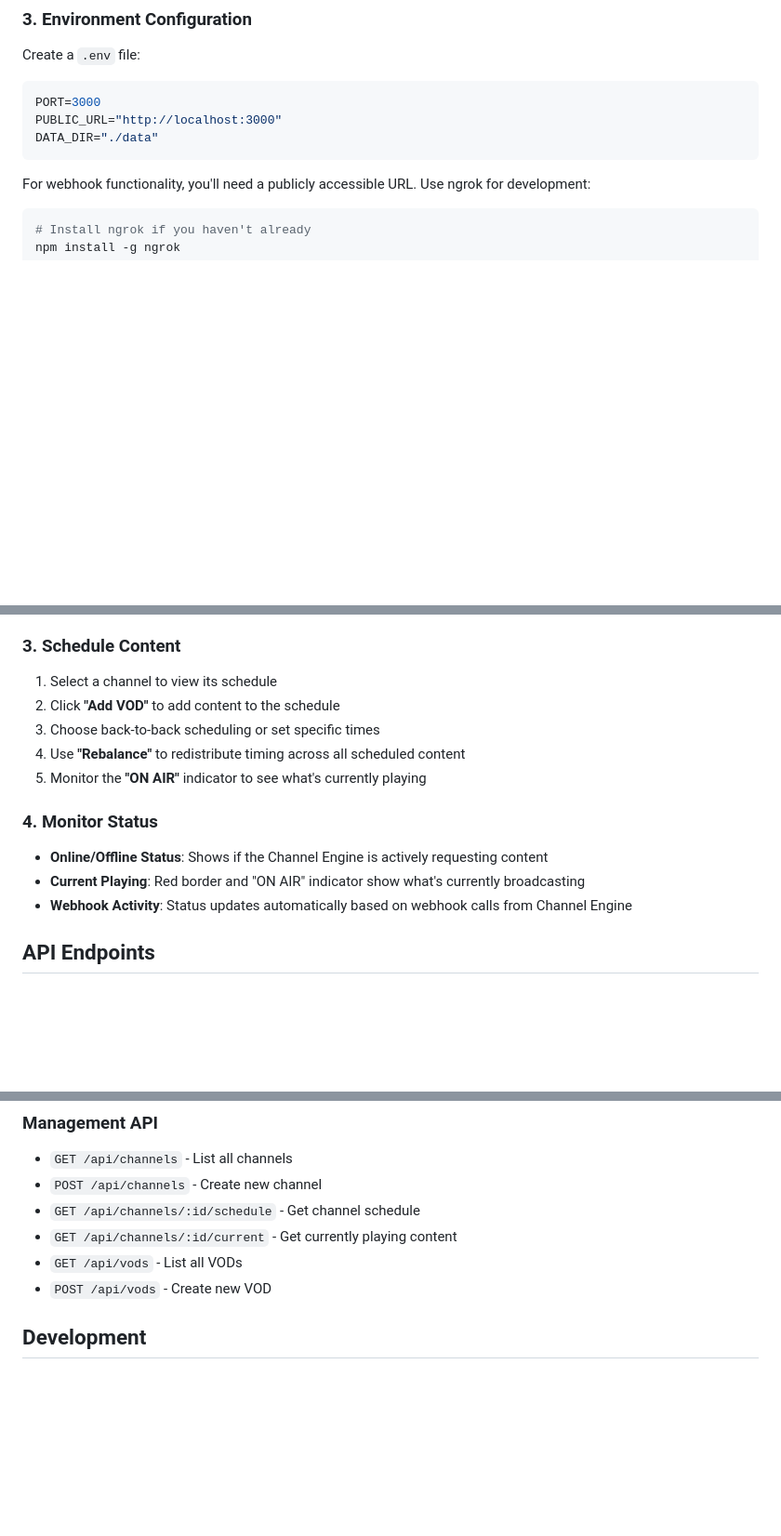
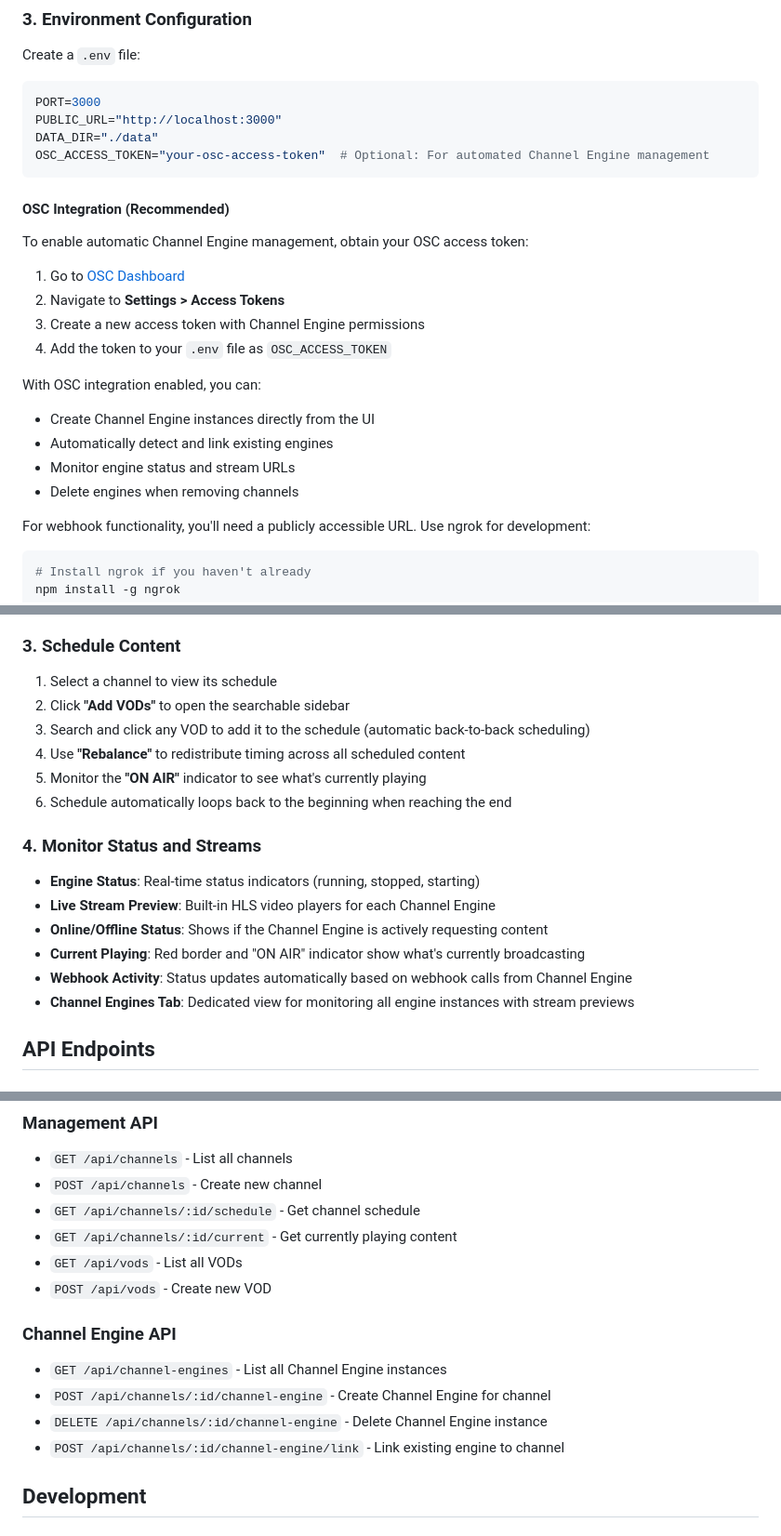
Before and after one commit to eyevinn-osaas/channel-scheduler, a Markdown page: README.md, 3 parts joined by grey strips. Shown at 93% size. Drawn GitHub-style; blank space fills up the shorter version.

````diff
--- a/README.md
+++ b/README.md
@@ -43,7 +47,23 @@ Create a `.env` file:
 PORT=3000
 PUBLIC_URL="http://localhost:3000"
 DATA_DIR="./data"
+OSC_ACCESS_TOKEN="your-osc-access-token"  # Optional: For automated Channel Engine management
 ```
+
+#### OSC Integration (Recommended)
+
+To enable automatic Channel Engine management, obtain your OSC access token:
+
+1. Go to [OSC Dashboard](https://app.osaas.io/)
+2. Navigate to **Settings > Access Tokens**
+3. Create a new access token with Channel Engine permissions
+4. Add the token to your `.env` file as `OSC_ACCESS_TOKEN`
+
+With OSC integration enabled, you can:
+- Create Channel Engine instances directly from the UI
+- Automatically detect and link existing engines
+- Monitor engine status and stream URLs
+- Delete engines when removing channels
 
 For webhook functionality, you'll need a publicly accessible URL. Use ngrok for development:
 
@@ -124,16 +160,20 @@ When creating your Channel Engine instance, you may need to configure:
 ### 3. Schedule Content
 
 1. Select a channel to view its schedule
-2. Click **"Add VOD"** to add content to the schedule
-3. Choose back-to-back scheduling or set specific times
+2. Click **"Add VODs"** to open the searchable sidebar
+3. Search and click any VOD to add it to the schedule (automatic back-to-back scheduling)
 4. Use **"Rebalance"** to redistribute timing across all scheduled content
 5. Monitor the **"ON AIR"** indicator to see what's currently playing
+6. Schedule automatically loops back to the beginning when reaching the end
 
-### 4. Monitor Status
+### 4. Monitor Status and Streams
 
+- **Engine Status**: Real-time status indicators (running, stopped, starting)
+- **Live Stream Preview**: Built-in HLS video players for each Channel Engine
 - **Online/Offline Status**: Shows if the Channel Engine is actively requesting content
 - **Current Playing**: Red border and "ON AIR" indicator show what's currently broadcasting
 - **Webhook Activity**: Status updates automatically based on webhook calls from Channel Engine
+- **Channel Engines Tab**: Dedicated view for monitoring all engine instances with stream previews
 
 ## API Endpoints
 
@@ -150,6 +190,13 @@ When creating your Channel Engine instance, you may need to configure:
 - `GET /api/channels/:id/current` - Get currently playing content
 - `GET /api/vods` - List all VODs
 - `POST /api/vods` - Create new VOD
+
+### Channel Engine API
+
+- `GET /api/channel-engines` - List all Channel Engine instances
+- `POST /api/channels/:id/channel-engine` - Create Channel Engine for channel
+- `DELETE /api/channels/:id/channel-engine` - Delete Channel Engine instance
+- `POST /api/channels/:id/channel-engine/link` - Link existing engine to channel
 
 ## Development
 
````
Also changed, not shown: other parts of README.md (+76 -37 lines).
